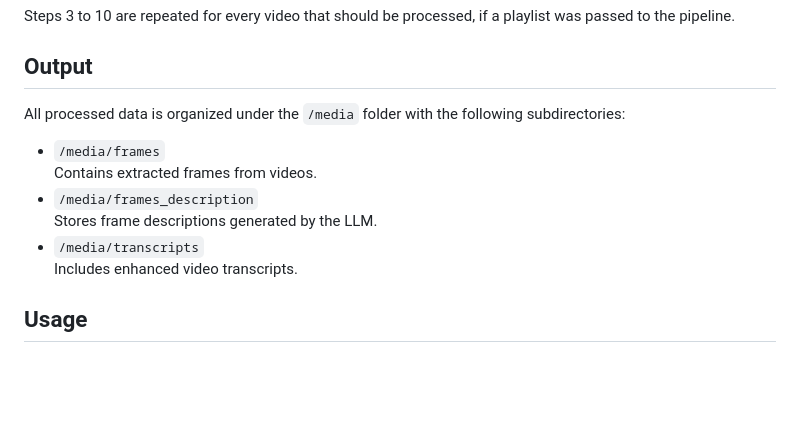
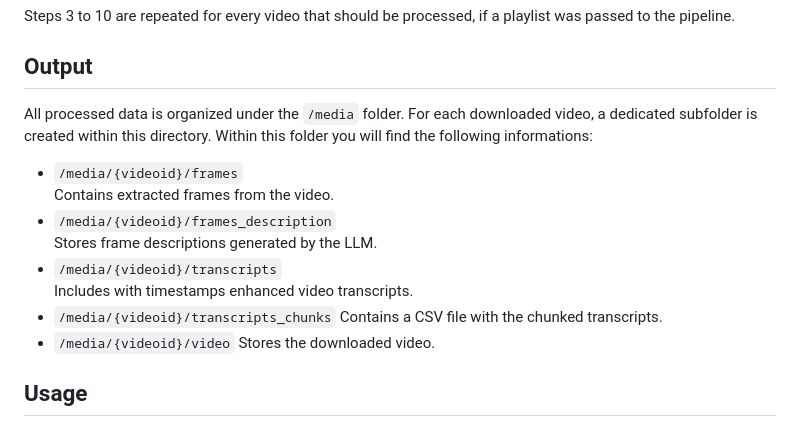
Before and after one commit to dneumnn/AcademicChatBot, a Markdown page: src/data_processing/README.md, the part around the change. Drawn GitHub-style; blank space fills up the shorter version.

Commit message:
Update README with new output / media structure

```diff
--- a/src/data_processing/README.md
+++ b/src/data_processing/README.md
@@ -25,14 +25,18 @@ Steps 3 to 10 are repeated for every video that should be processed, if a playli
 
 ## Output
 
-All processed data is organized under the `/media` folder with the following subdirectories:
+All processed data is organized under the `/media` folder. For each downloaded video, a dedicated subfolder is created within this directory. Within this folder you will find the following informations:
 
-- `/media/frames`
-Contains extracted frames from videos.
-- `/media/frames_description`
+- `/media/{videoid}/frames`
+Contains extracted frames from the video.
+- `/media/{videoid}/frames_description`
 Stores frame descriptions generated by the LLM.
-- `/media/transcripts`
-Includes enhanced video transcripts.
+- `/media/{videoid}/transcripts`
+Includes with timestamps enhanced video transcripts.
+-  `/media/{videoid}/transcripts_chunks`
+Contains a CSV file with the chunked transcripts.
+- `/media/{videoid}/video`
+Stores the downloaded video.
 
 ## Usage
 
```
